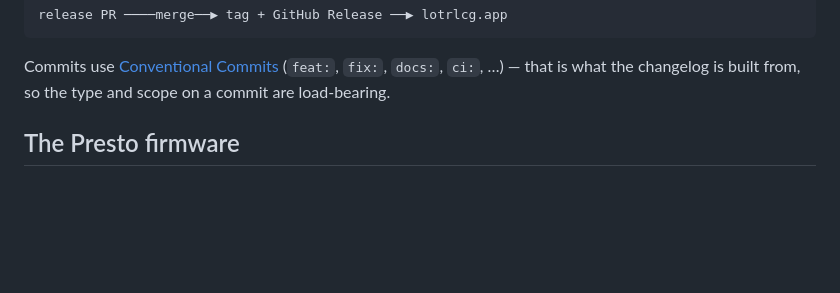
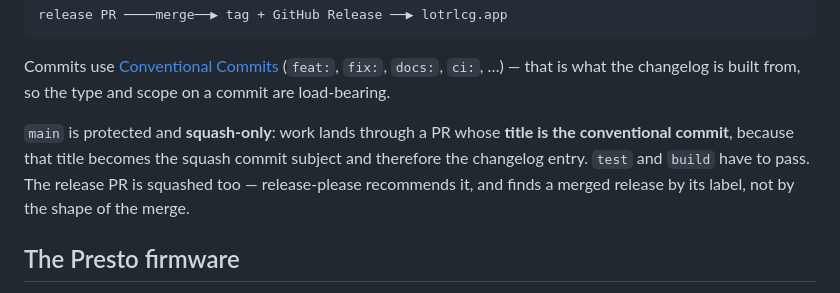
Before and after one commit to andrhamm/lotr-lcg-presto-hud, a Markdown page: README.md, the part around the change. Drawn GitHub-style; blank space fills up the shorter version.

```diff
--- a/README.md
+++ b/README.md
@@ -91,6 +91,12 @@ release PR ────merge──▶ tag + GitHub Release ──▶ lotrlcg.app
 Commits use [Conventional Commits](https://www.conventionalcommits.org/)
 (`feat:`, `fix:`, `docs:`, `ci:`, …) — that is what the changelog is built
 from, so the type and scope on a commit are load-bearing.
+
+`main` is protected and **squash-only**: work lands through a PR whose
+**title is the conventional commit**, because that title becomes the squash
+commit subject and therefore the changelog entry. `test` and `build` have to
+pass. The release PR is squashed too — release-please recommends it, and
+finds a merged release by its label, not by the shape of the merge.
 
 ## The Presto firmware
 
```
Also changed, not shown: CLAUDE.md (+16 -0 lines).
